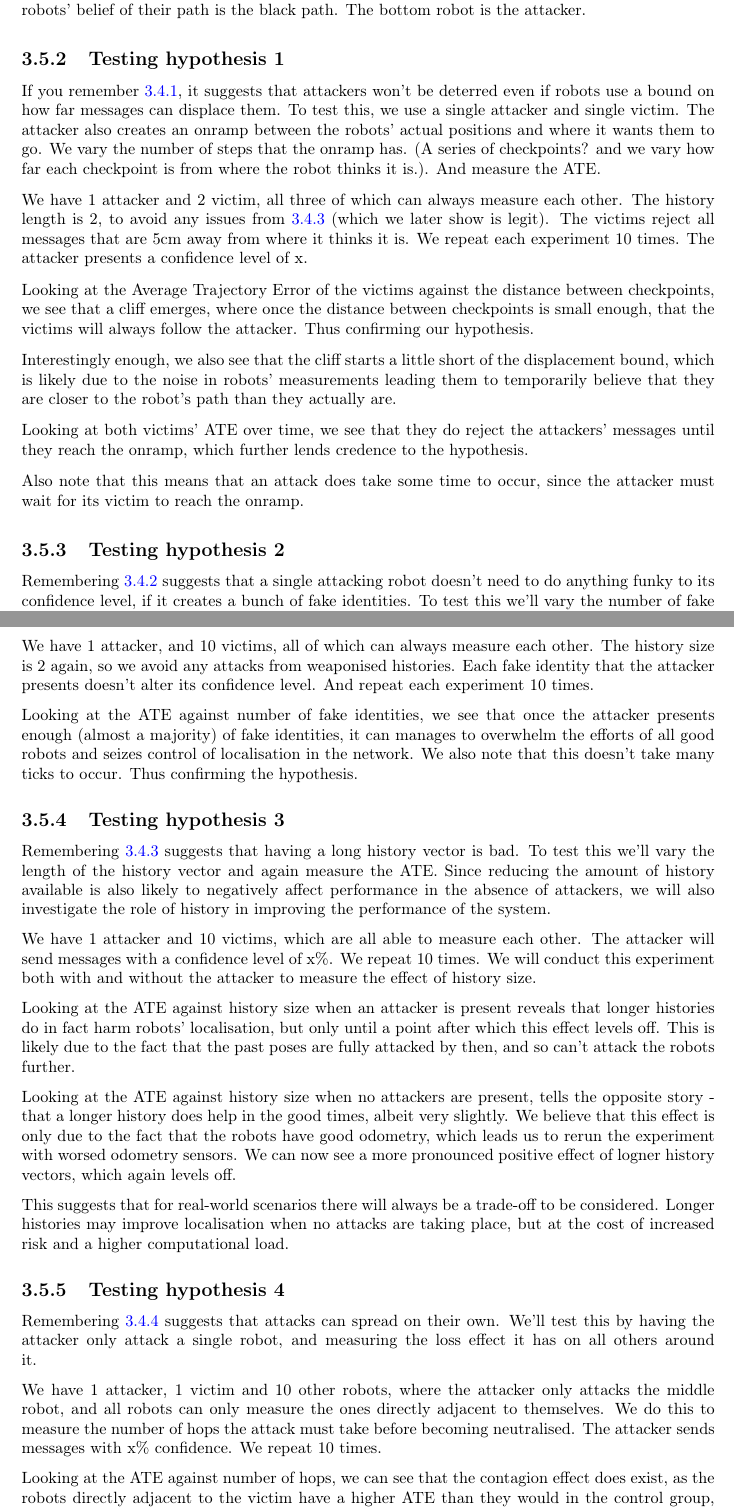
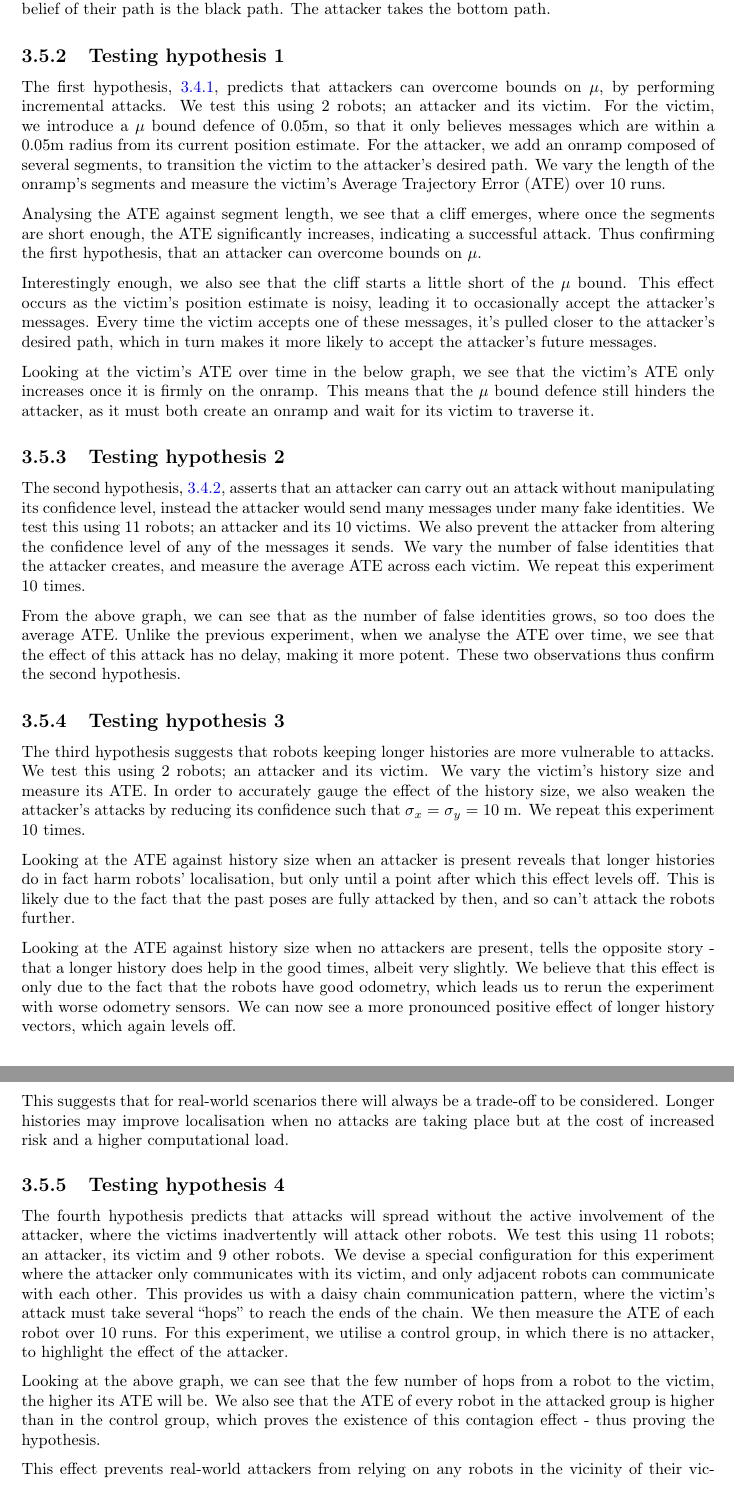
Before and after one commit to Akshat-Tripathi/Thesis, a LaTeX thesis (report/main.tex, which reads report/project/project.tex): two parts of pages 24 and 25 of 31 before the commit and two parts of pages 25 and 26 of 31 after it, joined at a grey line, cut so that both start at the same text. Compiled offline with pdfLaTeX.

Commit message:
Added experiments

```diff
--- a/report/main.tex
+++ b/report/main.tex
@@ -19,12 +19,13 @@
 \usepackage[inline]{enumitem}
 \usepackage{hyperref}
 \usepackage[super]{nth}
+\usepackage{array}
 
 % \newcommand{\unsure}[1]{\todo[backgroundcolor=red]{#1}}
 \newcommand{\unsure}[1]{} % Turned off
 
 
-\title{TODO}
+\title{There is an Impostor Among Us:\\Defending Robot Swarms from Bad Actors}
 \author{Akshat Tripathi}
 % Update supervisor and other title stuff in title/title.tex
 
--- a/report/project/project.tex
+++ b/report/project/project.tex
@@ -212,2 +215 @@ Because the RobotWeb currently isn't deployed anywhere, we have a dearth of real
 
-We choose to use the following map to test on. The robots will move along the green path, whilst the attackers will try to convince them that they are actually moving along the red path. The robots' belief of their path is the black path. The bottom robot is the attacker.
@@ -214,42 +243,45 @@ We choose to use the following map to test on. The robots will move along the gr
+We choose to use the above paths to test. The robots will move along the green path, whilst the attackers will try to convince them that they are instead moving along the red path. The robots belief of their path is the black path. The attacker takes the bottom path.
+
+%TODO: Sort out the measurement units
 
 \subsection{Testing hypothesis 1}
-If you remember \ref{hyp:1}, it suggests that attackers won't be deterred even if robots use a bound on how far messages can displace them. To test this, we use a single attacker and single victim. The attacker also creates an onramp between the robots' actual positions and where it wants them to go. We vary the number of steps that the onramp has. (A series of checkpoints? and we vary how far each checkpoint is from where the robot thinks it is.). And measure the ATE.
+The first hypothesis, \ref{hyp:1}, predicts that attackers can overcome bounds on $\mu$, by performing incremental attacks. We test this using 2 robots; an attacker and its victim. For the victim, we introduce a $\mu$ bound defence of 0.05m, so that it only believes messages which are within a 0.05m radius from its current position estimate. For the attacker, we add an onramp composed of several segments, to transition the victim to the attacker's desired path. We vary the length of the onramp's segments and measure the victim's Average Trajectory Error (ATE) over 10 runs.
 
-We have 1 attacker and 2 victim, all three of which can always measure each other. The history length is 2, to avoid any issues from \ref{hyp:3} (which we later show is legit). The victims reject all messages that are 5cm away from where it thinks it is. We repeat each experiment 10 times. The attacker presents a confidence level of x.
+%TODO: Add diagram to show onramp
 
-Looking at the Average Trajectory Error of the victims against the distance between checkpoints, we see that a cliff emerges, where once the distance between checkpoints is small enough, that the victims will always follow the attacker. Thus confirming our hypothesis.
+Analysing the ATE against segment length, we see that a cliff emerges, where once the segments are short enough, the ATE significantly increases, indicating a successful attack. Thus confirming the first hypothesis, that an attacker can overcome bounds on $\mu$.
 
-Interestingly enough, we also see that the cliff starts a little short of the displacement bound, which is likely due to the noise in robots' measurements leading them to temporarily believe that they are closer to the robot's path than they actually are.
+%TODO: Add graph
 
-Looking at both victims' ATE over time, we see that they do reject the attackers' messages until they reach the onramp, which further lends credence to the hypothesis.
+Interestingly enough, we also see that the cliff starts a little short of the $\mu$ bound. This effect occurs as the victim's position estimate is noisy, leading it to occasionally accept the attacker's messages. Every time the victim accepts one of these messages, it's pulled closer to the attacker's desired path, which in turn makes it more likely to accept the attacker's future messages.
 
-Also note that this means that an attack does take some time to occur, since the attacker must wait for its victim to reach the onramp.
+Looking at the victim's ATE over time in the below graph, we see that the victim's ATE only increases once it is firmly on the onramp. This means that the $\mu$ bound defence still hinders the attacker, as it must both create an onramp and wait for its victim to traverse it.
+
+%TODO: Add graph
 
 \subsection{Testing hypothesis 2}
-Remembering \ref{hyp:2} suggests that a single attacking robot doesn't need to do anything funky to its confidence level, if it creates a bunch of fake identities. To test this we'll vary the number of fake identities that the attacker creates to help it. Again we'll measure ATE.
+The second hypothesis, \ref{hyp:2}, asserts that an attacker can carry out an attack without manipulating its confidence level, instead the attacker would send many messages under many fake identities. We test this using 11 robots; an attacker and its 10 victims. We also prevent the attacker from altering the confidence level of any of the messages it sends. We vary the number of false identities that the attacker creates, and measure the average ATE across each victim. We repeat this experiment 10 times.
 
-We have 1 attacker, and 10 victims, all of which can always measure each other. The history size is 2 again, so we avoid any attacks from weaponised histories. Each fake identity that the attacker presents doesn't alter its confidence level. And repeat each experiment 10 times.
-
-Looking at the ATE against number of fake identities, we see that once the attacker presents enough (almost a majority) of fake identities, it can manages to overwhelm the efforts of all good robots and seizes control of localisation in the network. We also note that this doesn't take many ticks to occur. Thus confirming the hypothesis.
+From the above graph, we can see that as the number of false identities grows, so too does the average ATE. Unlike the previous experiment, when we analyse the ATE over time, we see that the effect of this attack has no delay, making it more potent. These two observations thus confirm the second hypothesis.
 
 \subsection{Testing hypothesis 3}
-Remembering \ref{hyp:3} suggests that having a long history vector is bad. To test this we'll vary the length of the history vector and again measure the ATE. Since reducing the amount of history available is also likely to negatively affect performance in the absence of attackers, we will also investigate the role of history in improving the performance of the system.
+The third hypothesis suggests that robots keeping longer histories are more vulnerable to attacks. We test this using 2 robots; an attacker and its victim. We vary the victim's history size and measure its ATE. In order to accurately gauge the effect of the history size, we also weaken the attacker's attacks by reducing its confidence such that $\sigma_x = \sigma_y = 10$ m. We repeat this experiment 10 times.
 
-We have 1 attacker and 10 victims, which are all able to measure each other. The attacker will send messages with a confidence level of x\%. We repeat 10 times. We will conduct this experiment both with and without the attacker to measure the effect of history size.
+% Figure out how this would work.
 
 Looking at the ATE against history size when an attacker is present reveals that longer histories do in fact harm robots' localisation, but only until a point after which this effect levels off. This is likely due to the fact that the past poses are fully attacked by then, and so can't attack the robots further.
 
-Looking at the ATE against history size when no attackers are present, tells the opposite story - that a longer history does help in the good times, albeit very slightly. We believe that this effect is only due to the fact that the robots have good odometry, which leads us to rerun the experiment with worsed odometry sensors. We can now see a more pronounced positive effect of logner history vectors, which again levels off.
+Looking at the ATE against history size when no attackers are present, tells the opposite story - that a longer history does help in the good times, albeit very slightly. We believe that this effect is only due to the fact that the robots have good odometry, which leads us to rerun the experiment with worse odometry sensors. We can now see a more pronounced positive effect of longer history vectors, which again levels off.
 
-This suggests that for real-world scenarios there will always be a trade-off to be considered. Longer histories may improve localisation when no attacks are taking place, but at the cost of increased risk and a higher computational load.
+This suggests that for real-world scenarios there will always be a trade-off to be considered. Longer histories may improve localisation when no attacks are taking place but at the cost of increased risk and a higher computational load.
 
 \subsection{Testing hypothesis 4}
-Remembering \ref{hyp:4} suggests that attacks can spread on their own. We'll test this by having the attacker only attack a single robot, and measuring the loss effect it has on all others around it.
+The fourth hypothesis predicts that attacks will spread without the active involvement of the attacker, where the victims inadvertently will attack other robots. We test this using 11 robots; an attacker, its victim and 9 other robots. We devise a special configuration for this experiment where the attacker only communicates with its victim, and only adjacent robots can communicate with each other. This provides us with a daisy chain communication pattern, where the victim's attack must take several ``hops'' to reach the ends of the chain. We then measure the ATE of each robot over 10 runs. For this experiment, we utilise a control group, in which there is no attacker, to highlight the effect of the attacker.
 
-We have 1 attacker, 1 victim and 10 other robots, where the attacker only attacks the middle robot, and all robots can only measure the ones directly adjacent to themselves. We do this to measure the number of hops the attack must take before becoming neutralised. The attacker sends messages with x\% confidence. We repeat 10 times.
+ % TODO: graph
 
-Looking at the ATE against number of hops, we can see that the contagion effect does exist, as the robots directly adjacent to the victim have a higher ATE than they would in the control group, although it is much less than the main victim. Thus the hypothesis is correct.
+Looking at the above graph, we can see that the few number of hops from a robot to the victim, the higher its ATE will be. We also see that the ATE of every robot in the attacked group is higher than in the control group, which proves the existence of this contagion effect - thus proving the hypothesis.
 
-This suggests that in real-world attacks, attackers will not be able to rely on any robots that are able to talk to their victims. Meaning attacks aren't as clean as they attackers would want them to be.
+This effect prevents real-world attackers from relying on any robots in the vicinity of their victims, lest they are themselves attacked by their own attack. This serves as a small penalty for misbehaviour but is not sufficient to deter a motivated attacker.
 
 \subsection{Testing hypothesis 5}
```
Also changed, not shown: report/background/background.tex (+2 -0 lines), report/phrases.txt (added, +4 -0 lines), report/main.pdf, report/project/project.tex (44 more changed lines), 1 other file.
